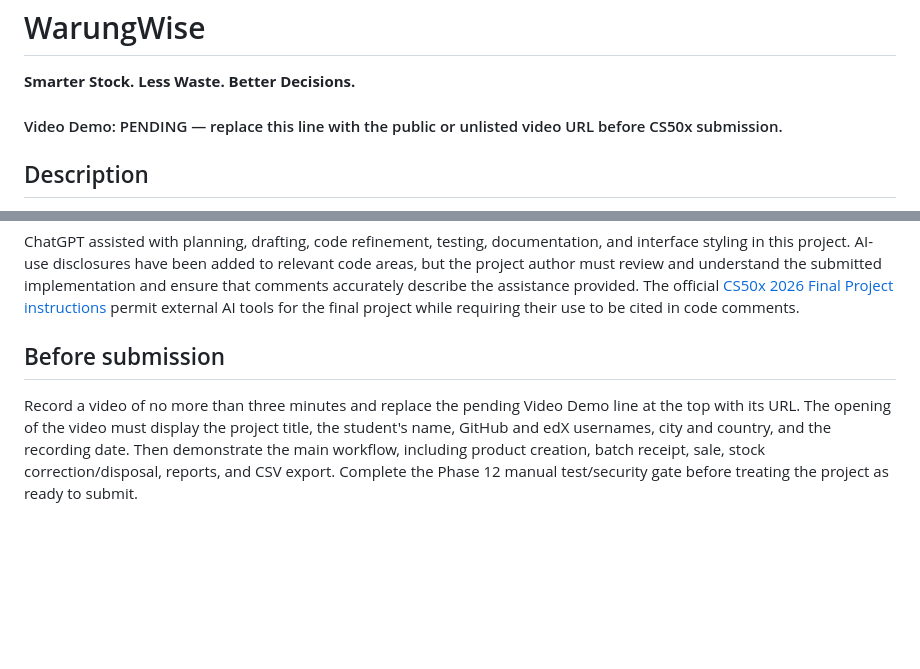
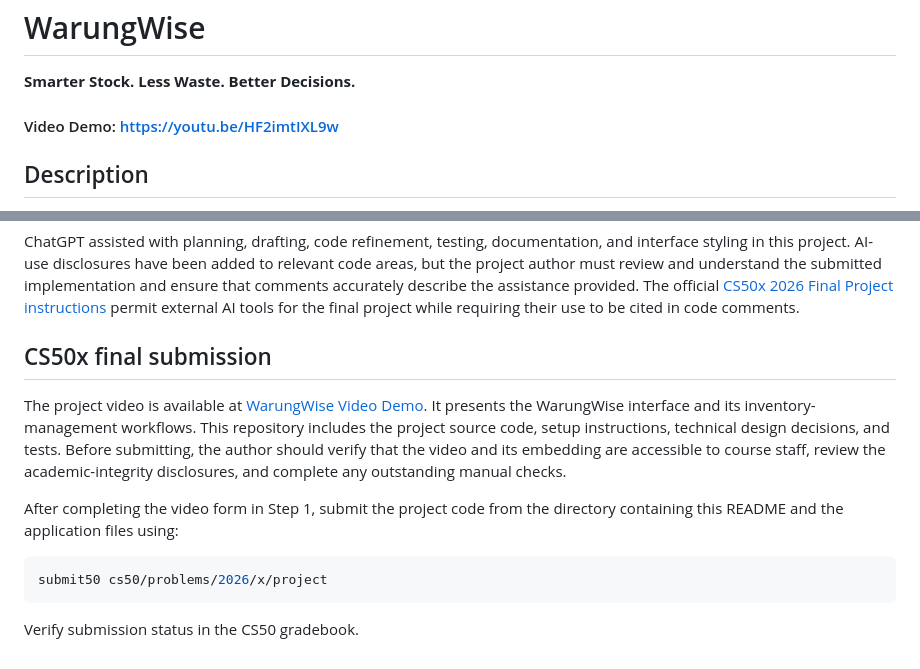
Before and after one commit to krisvan123/CS50X_FinalProject, a Markdown page: README.md, 2 parts joined by grey strips. Rendered like a GitHub page; blank space fills up the shorter version.

Commit message:
docs: add CS50x final project video demo and submission guidance

````diff
--- a/README.md
+++ b/README.md
@@ -1,7 +1,7 @@
 # WarungWise
 **Smarter Stock. Less Waste. Better Decisions.**
 
-#### Video Demo: PENDING — replace this line with the public or unlisted video URL before CS50x submission.
+#### Video Demo: https://youtu.be/HF2imtIXL9w
 
 ## Description
 
@@ -135,6 +135,14 @@ The local development server is not intended for direct public-internet exposure
 
 ChatGPT assisted with planning, drafting, code refinement, testing, documentation, and interface styling in this project. AI-use disclosures have been added to relevant code areas, but the project author must review and understand the submitted implementation and ensure that comments accurately describe the assistance provided. The official [CS50x 2026 Final Project instructions](https://cs50.harvard.edu/x/project/) permit external AI tools for the final project while requiring their use to be cited in code comments.
 
-## Before submission
+## CS50x final submission
 
-Record a video of no more than three minutes and replace the pending Video Demo line at the top with its URL. The opening of the video must display the project title, the student's name, GitHub and edX usernames, city and country, and the recording date. Then demonstrate the main workflow, including product creation, batch receipt, sale, stock correction/disposal, reports, and CSV export. Complete the Phase 12 manual test/security gate before treating the project as ready to submit.
+The project video is available at [WarungWise Video Demo](https://youtu.be/HF2imtIXL9w). It presents the WarungWise interface and its inventory-management workflows. This repository includes the project source code, setup instructions, technical design decisions, and tests. Before submitting, the author should verify that the video and its embedding are accessible to course staff, review the academic-integrity disclosures, and complete any outstanding manual checks.
+
+After completing the video form in Step 1, submit the project code from the directory containing this README and the application files using:
+
+```bash
+submit50 cs50/problems/2026/x/project
+```
+
+Verify submission status in the CS50 gradebook.
````
